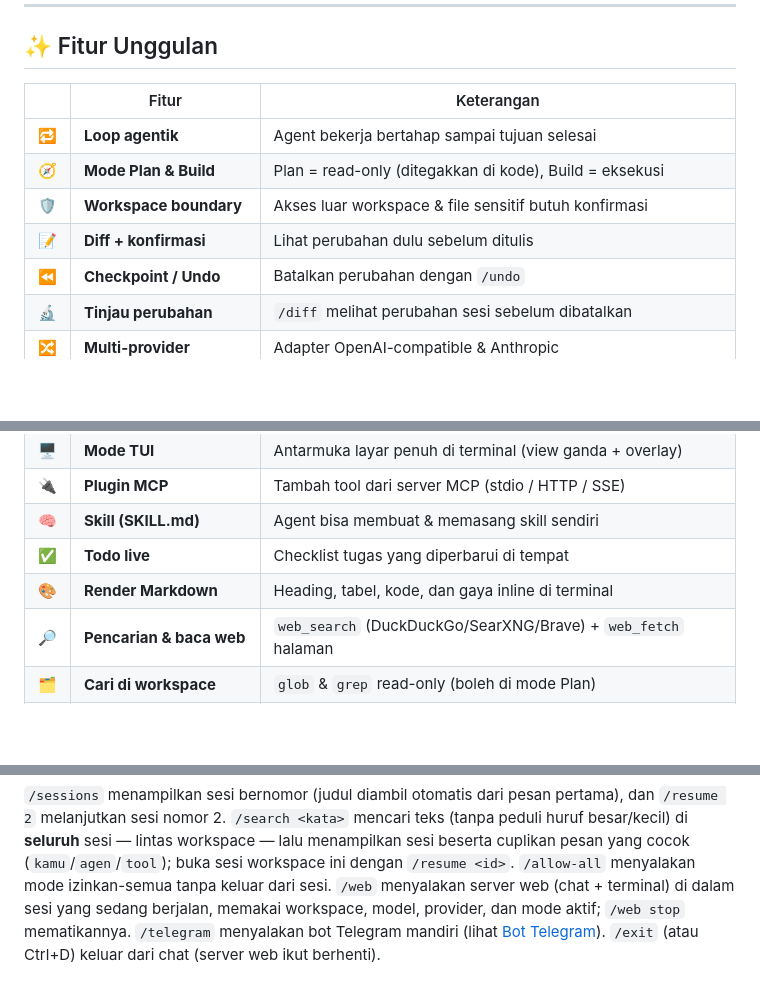
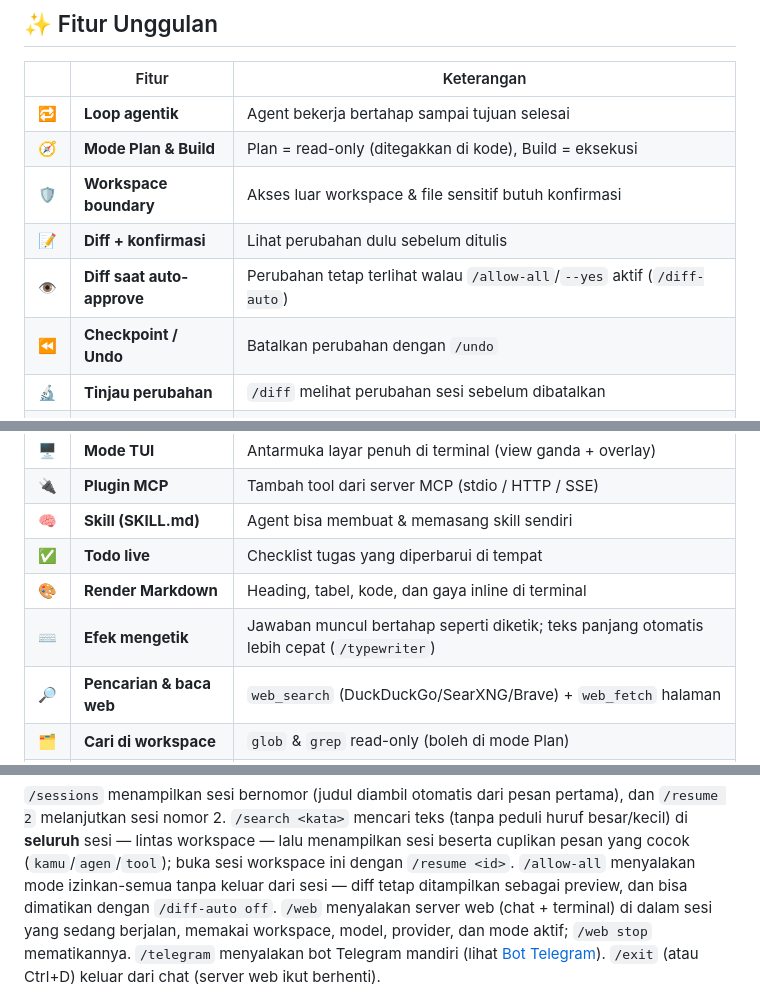
Before and after one commit to RydzzKen/NeX-Agent, a Markdown page: README.md, 3 parts joined by grey strips. Rendered like a GitHub page; blank space fills up the shorter version.

Commit message:
readme: sorot efek mengetik & diff saat auto-approve

```diff
--- a/README.md
+++ b/README.md
@@ -35,6 +35,7 @@
 | 🧭 | **Mode Plan & Build** | Plan = read-only (ditegakkan di kode), Build = eksekusi |
 | 🛡️ | **Workspace boundary** | Akses luar workspace & file sensitif butuh konfirmasi |
 | 📝 | **Diff + konfirmasi** | Lihat perubahan dulu sebelum ditulis |
+| 👁️ | **Diff saat auto-approve** | Perubahan tetap terlihat walau `/allow-all`/`--yes` aktif (`/diff-auto`) |
 | ⏪ | **Checkpoint / Undo** | Batalkan perubahan dengan `/undo` |
 | 🔬 | **Tinjau perubahan** | `/diff` melihat perubahan sesi sebelum dibatalkan |
 | 🔀 | **Multi-provider** | Adapter OpenAI-compatible & Anthropic |
@@ -45,6 +46,7 @@
 | 🧠 | **Skill (SKILL.md)** | Agent bisa membuat & memasang skill sendiri |
 | ✅ | **Todo live** | Checklist tugas yang diperbarui di tempat |
 | 🎨 | **Render Markdown** | Heading, tabel, kode, dan gaya inline di terminal |
+| ⌨️ | **Efek mengetik** | Jawaban muncul bertahap seperti diketik; teks panjang otomatis lebih cepat (`/typewriter`) |
 | 🔎 | **Pencarian & baca web** | `web_search` (DuckDuckGo/SearXNG/Brave) + `web_fetch` halaman |
 | 🗂️ | **Cari di workspace** | `glob` & `grep` read-only (boleh di mode Plan) |
 | 📌 | **Memori jangka panjang** | Ingat fakta sederhana pengguna (nama, hobi) lintas sesi |
@@ -242,7 +244,8 @@ pertama), dan `/resume 2` melanjutkan sesi nomor 2. `/search <kata>` mencari
 teks (tanpa peduli huruf besar/kecil) di **seluruh** sesi — lintas workspace —
 lalu menampilkan sesi beserta cuplikan pesan yang cocok (`kamu`/`agen`/`tool`);
 buka sesi workspace ini dengan `/resume <id>`. `/allow-all` menyalakan
-mode izinkan-semua tanpa keluar dari sesi. `/web` menyalakan server web
+mode izinkan-semua tanpa keluar dari sesi — diff tetap ditampilkan sebagai
+preview, dan bisa dimatikan dengan `/diff-auto off`. `/web` menyalakan server web
 (chat + terminal) di dalam sesi yang sedang berjalan, memakai workspace, model,
 provider, dan mode aktif; `/web stop` mematikannya. `/telegram` menyalakan bot
 Telegram mandiri (lihat [Bot Telegram](#telegram)). `/exit` (atau Ctrl+D)
```
